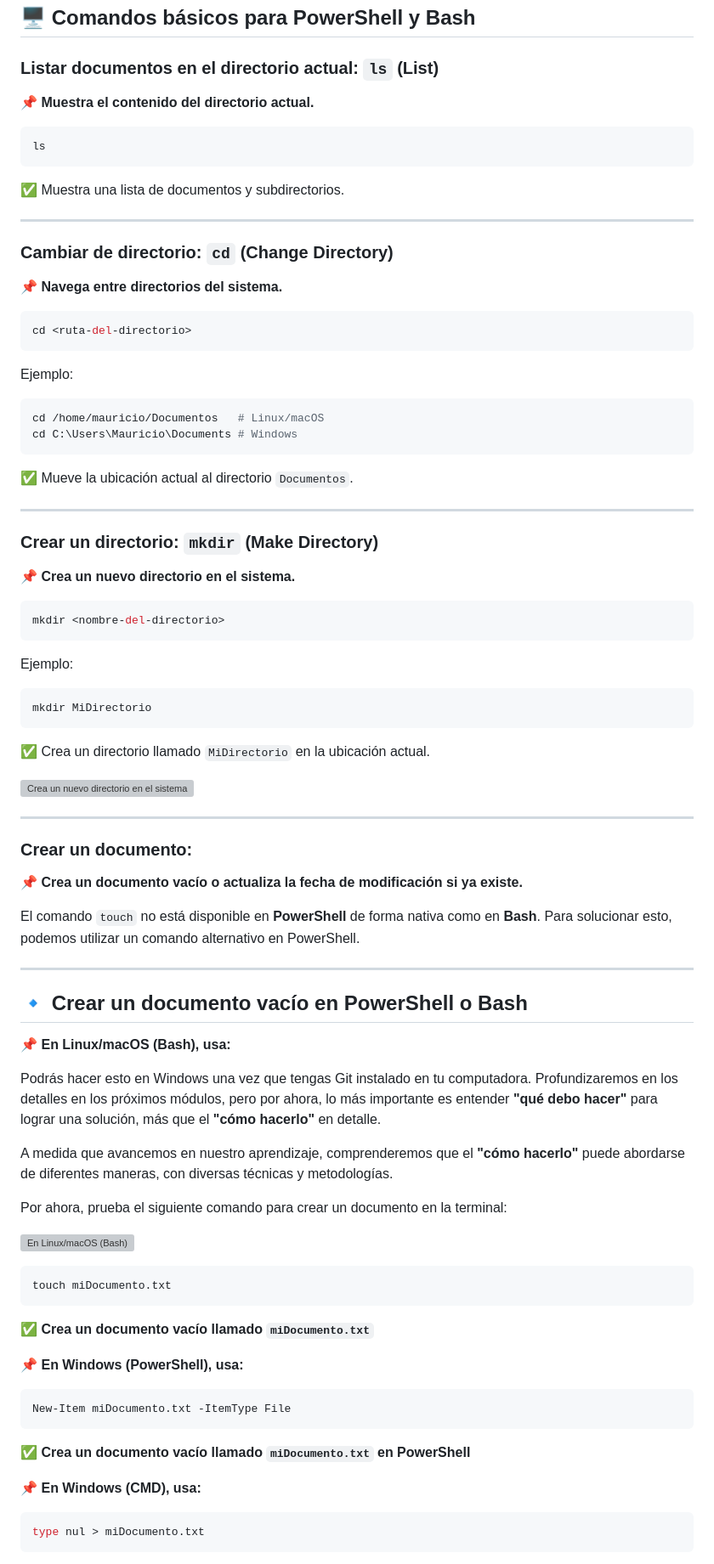
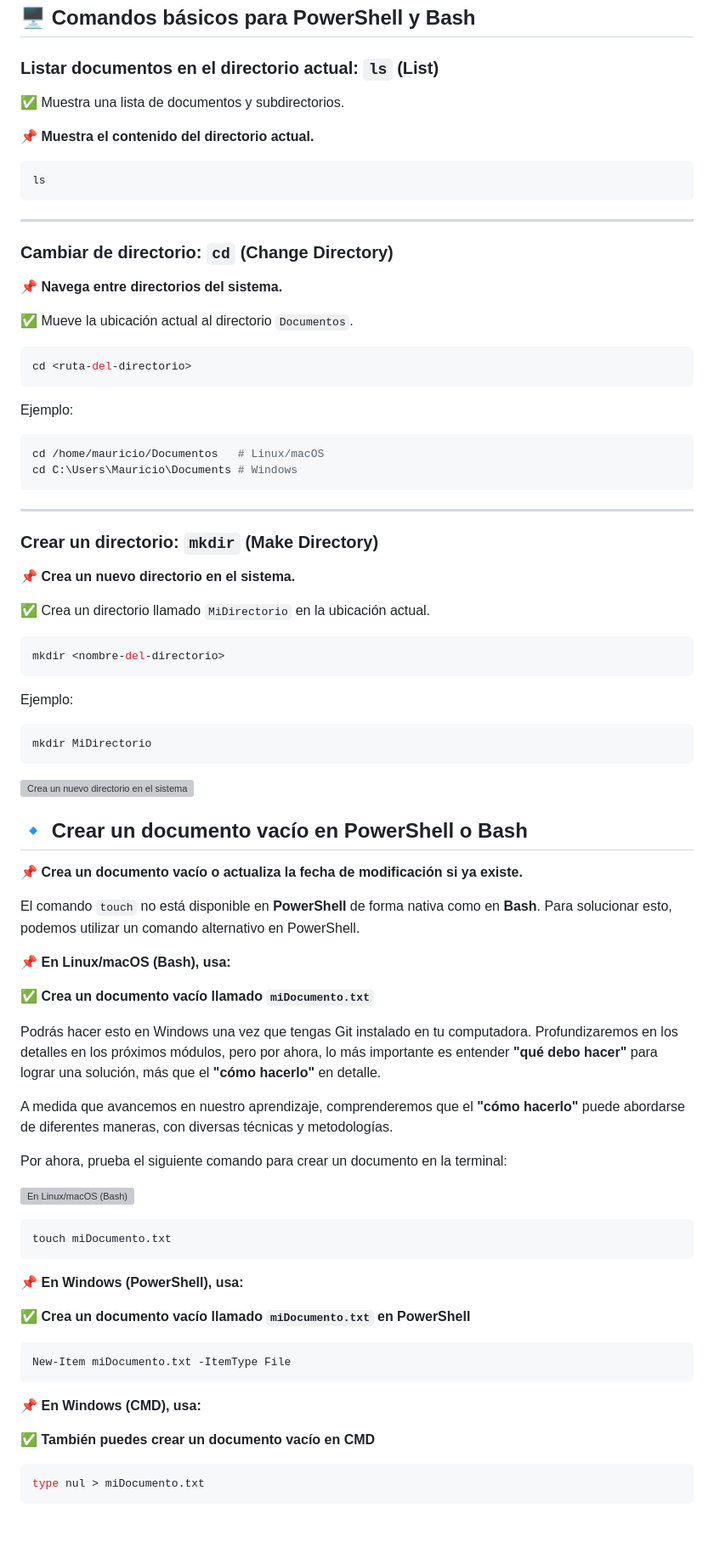
Before and after one commit to coxmau77/module_xx_Git-GitHub, a Markdown page: 01.0.b.0 PowerShell, Bash y CMD en Windows.md, the part around the change printed below. Shown: that part at 85% size. GitHub-like rendering; blank space fills up the shorter version; grey boxes are pictures that could not be loaded.

````diff
--- a/01.0.b.0 PowerShell, Bash y CMD en Windows.md
+++ b/01.0.b.0 PowerShell, Bash y CMD en Windows.md
@@ -70,19 +70,21 @@ CMD (o **Símbolo del sistema**) es una interfaz de línea de comandos en Window
 
 ### **Listar documentos en el directorio actual: `ls` (List)**
 
+✅ Muestra una lista de documentos y subdirectorios.
+
 📌 **Muestra el contenido del directorio actual.**
 
 ```bash
 ls
 ```
 
-✅ Muestra una lista de documentos y subdirectorios.
-
 ---
 
 ### **Cambiar de directorio: `cd` (Change Directory)**
 
 📌 **Navega entre directorios del sistema.**
+
+✅ Mueve la ubicación actual al directorio `Documentos`.
 
 ```bash
 cd <ruta-del-directorio>
@@ -95,13 +97,13 @@ cd /home/mauricio/Documentos   # Linux/macOS
 cd C:\Users\Mauricio\Documents # Windows
 ```
 
-✅ Mueve la ubicación actual al directorio `Documentos`.
-
 ---
 
 ### **Crear un directorio: `mkdir` (Make Directory)**
 
 📌 **Crea un nuevo directorio en el sistema.**
+
+✅ Crea un directorio llamado `MiDirectorio` en la ubicación actual.
 
 ```bash
 mkdir <nombre-del-directorio>
@@ -113,23 +115,17 @@ Ejemplo:
 mkdir MiDirectorio
 ```
 
-✅ Crea un directorio llamado `MiDirectorio` en la ubicación actual.
-
 ![Crea un nuevo directorio en el sistema](https://i.imgur.com/I4fSU40.png)
 
----
-
-### **Crear un documento:**
+## 🔹 **Crear un documento vacío en PowerShell o Bash**
 
 📌 **Crea un documento vacío o actualiza la fecha de modificación si ya existe.**
 
 El comando `touch` no está disponible en **PowerShell** de forma nativa como en **Bash**. Para solucionar esto, podemos utilizar un comando alternativo en PowerShell.
 
----
+📌 **En Linux/macOS (Bash), usa:**
 
-## 🔹 **Crear un documento vacío en PowerShell o Bash**
-
-📌 **En Linux/macOS (Bash), usa:**
+✅ **Crea un documento vacío llamado `miDocumento.txt`**
 
 Podrás hacer esto en Windows una vez que tengas Git instalado en tu computadora. Profundizaremos en los detalles en los próximos módulos, pero por ahora, lo más importante es entender **"qué debo hacer"** para lograr una solución, más que el **"cómo hacerlo"** en detalle.
 
@@ -143,17 +139,17 @@ Por ahora, prueba el siguiente comando para crear un documento en la terminal:
 touch miDocumento.txt
 ```
 
-✅ **Crea un documento vacío llamado `miDocumento.txt`**
+📌 **En Windows (PowerShell), usa:**
 
-📌 **En Windows (PowerShell), usa:**
+✅ **Crea un documento vacío llamado `miDocumento.txt` en PowerShell**
 
 ```powershell
 New-Item miDocumento.txt -ItemType File
 ```
 
-✅ **Crea un documento vacío llamado `miDocumento.txt` en PowerShell**
+📌 **En Windows (CMD), usa:**
 
-📌 **En Windows (CMD), usa:**
+✅ **También puedes crear un documento vacío en CMD**
 
 ```bash
 type nul > miDocumento.txt
````
Also changed, not shown: other parts of 01.0.b.0 PowerShell, Bash y CMD en Windows.md (+22 -22 lines), actividades-ejercicios.md (added, +3 -0 lines).
